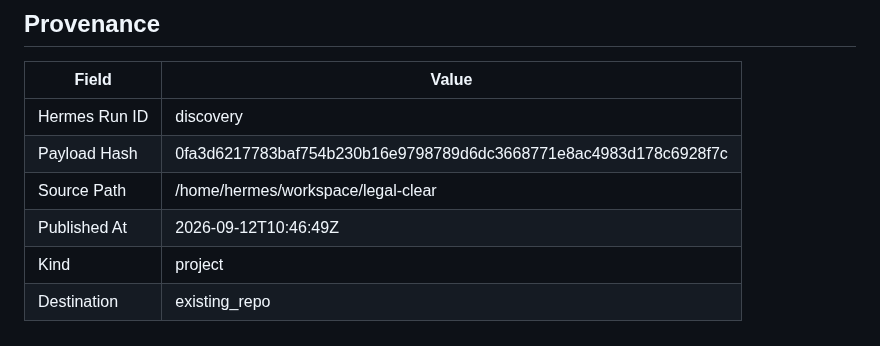
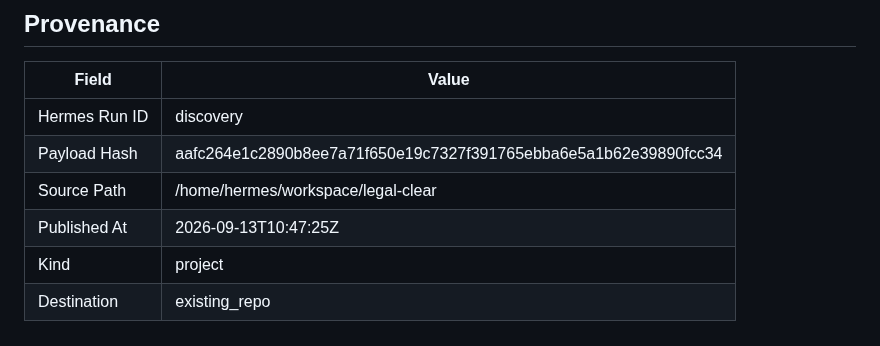
Before and after one commit to joewpb/legal-clear, a Markdown page: docs/README.md, the part around the change. GitHub-like rendering.

```diff
--- a/docs/README.md
+++ b/docs/README.md
@@ -140,8 +140,8 @@ _None provided_
 | Field | Value |
 |-------|-------|
 | Hermes Run ID | discovery |
-| Payload Hash | 0fa3d6217783baf754b230b16e9798789d6dc3668771e8ac4983d178c6928f7c |
+| Payload Hash | aafc264e1c2890b8ee7a71f650e19c7327f391765ebba6e5a1b62e39890fcc34 |
 | Source Path | /home/hermes/workspace/legal-clear |
-| Published At | 2026-09-12T10:46:49Z |
+| Published At | 2026-09-13T10:47:25Z |
 | Kind | project |
 | Destination | existing_repo |
```
